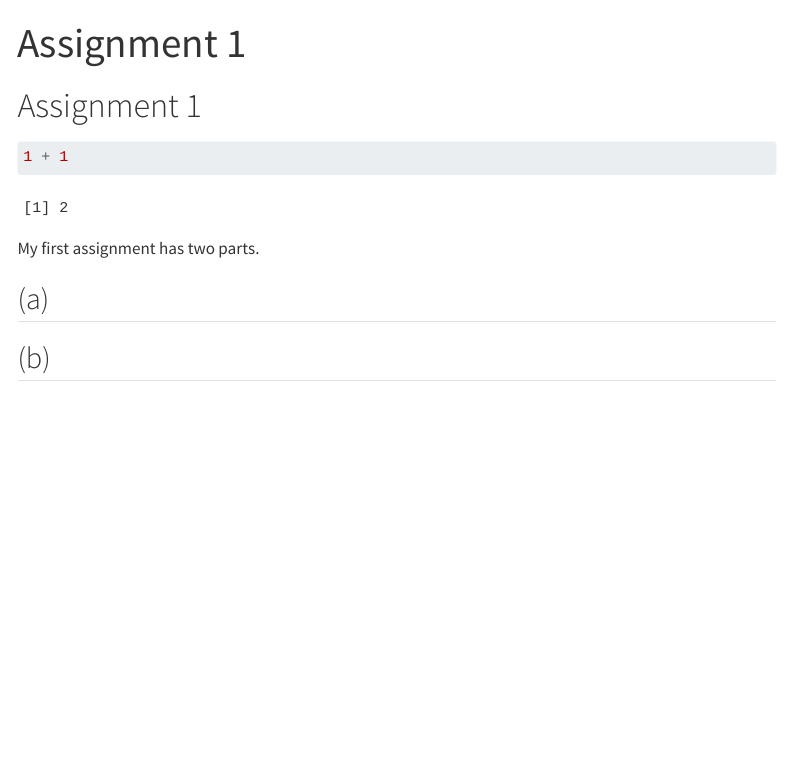
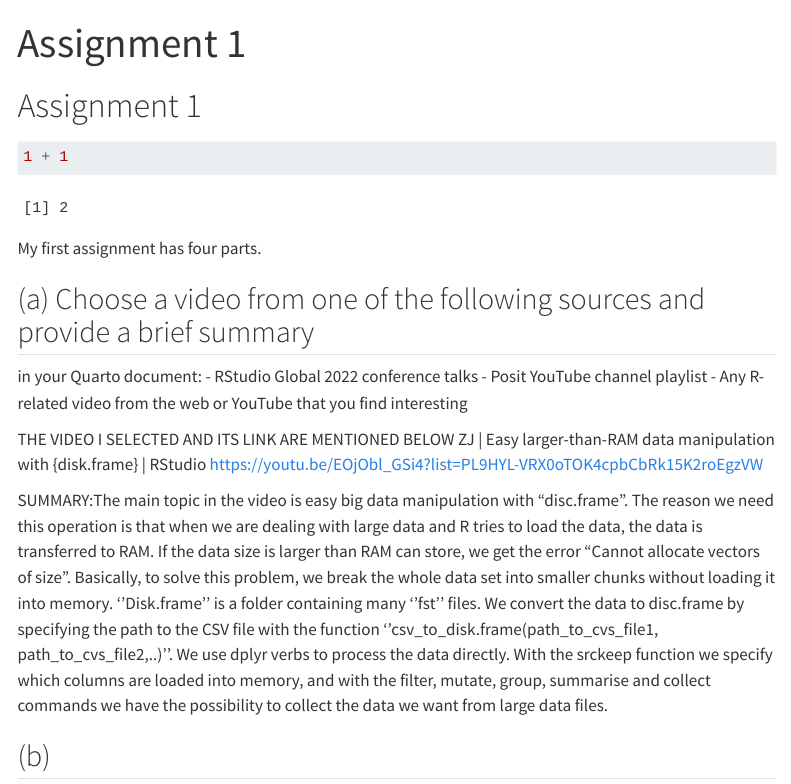
Before and after one commit to emu-hacettepe-analytics/emu430-fall2023-AnilSolakoglu, a Quarto document (assignments/assignment-1.qmd): the page in a window 1100 px wide, from its top. Rendered offline with R 4.5, knitr and Pandoc in place of Quarto, with nearby package versions; menus at the side of the page are left out.

Commit message:
Update assignment-1.qmd

````diff
--- a/assignments/assignment-1.qmd
+++ b/assignments/assignment-1.qmd
@@ -8,8 +8,18 @@ title: "Assignment 1"
 1 + 1
 ```
 
-My first assignment has two parts.
+My first assignment has four parts.
 
-## (a)
+## (a) Choose a video from one of the following sources and provide a brief summary
+in your Quarto document:
+- RStudio Global 2022 conference talks
+- Posit YouTube channel playlist
+- Any R-related video from the web or YouTube that you find interesting
+
+THE VIDEO I SELECTED AND ITS LINK ARE MENTIONED BELOW
+ZJ | Easy larger-than-RAM data manipulation with {disk.frame} | RStudio
+https://youtu.be/EOjObl_GSi4?list=PL9HYL-VRX0oTOK4cpbCbRk15K2roEgzVW
+
+SUMMARY:The main topic in the video is easy big data manipulation with "disc.frame". The reason we need this operation is that when we are dealing with large data and R tries to load the data, the data is transferred to RAM. If the data size is larger than RAM can store, we get the error "Cannot allocate vectors of size". Basically, to solve this problem, we break the whole data set into smaller chunks without loading it into memory. ''Disk.frame'' is a folder containing many ''fst'' files. We convert the data to disc.frame by specifying the path to the CSV file with the function ''csv_to_disk.frame(path_to_cvs_file1, path_to_cvs_file2,..)''. We use dplyr verbs to process the data directly. With the srckeep function we specify which columns are loaded into memory, and with the filter, mutate, group, summarise and collect commands we have the possibility to collect the data we want from large data files.
 
 ## (b)
````
